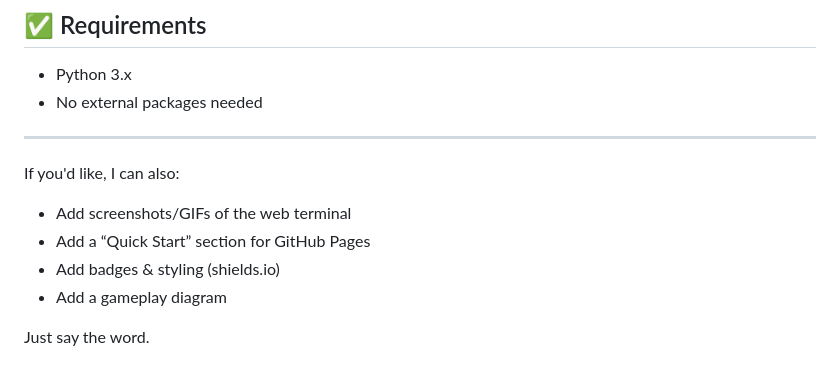
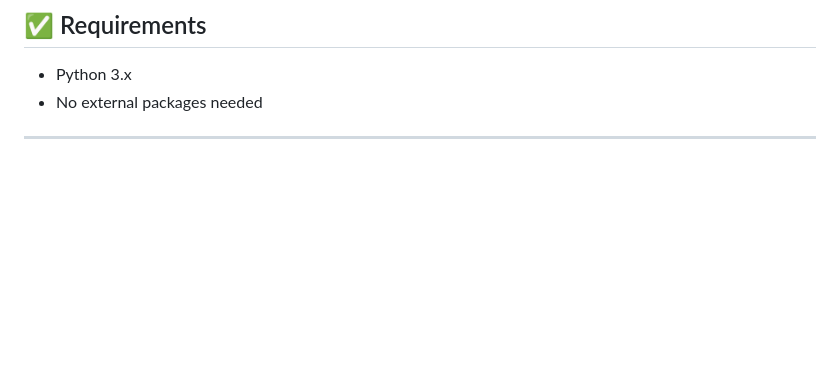
Before and after one commit to zxdr4gon/cricket, a Markdown page: README.md, the part around the change. Drawn GitHub-style; blank space fills up the shorter version.

Commit message:
Remove optional features from README
Removed optional features section from README.

```diff
--- a/README.md
+++ b/README.md
@@ -182,12 +182,3 @@ The computer wins by 5 runs.
 * No external packages needed
 
 ---
-
-If you'd like, I can also:
-
-* Add screenshots/GIFs of the web terminal
-* Add a “Quick Start” section for GitHub Pages
-* Add badges & styling (shields.io)
-* Add a gameplay diagram
-
-Just say the word.
```
